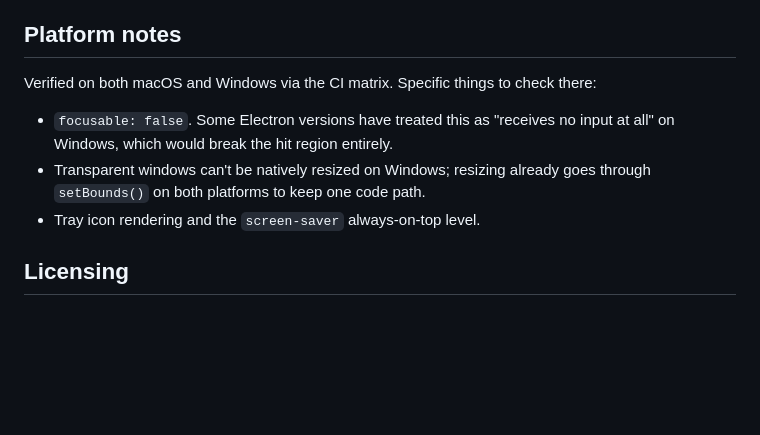
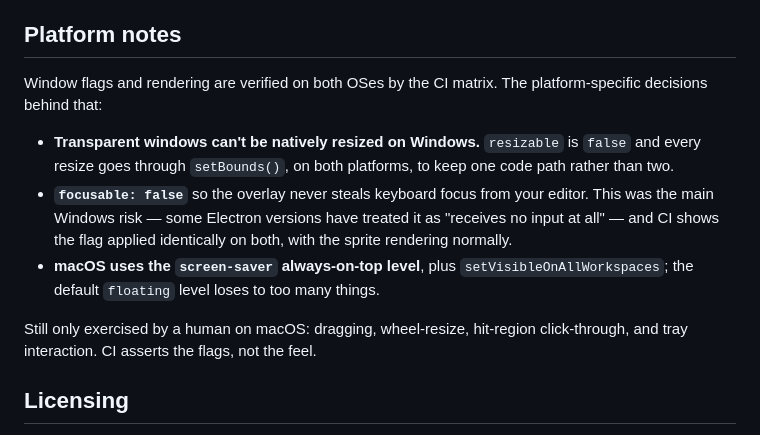
Before and after one commit to maqbool-dev/dott-digital-partner, a Markdown page: README.md, the part around the change. GitHub-like rendering; blank space fills up the shorter version.

Commit message:
README: rewrite platform notes now that Windows is verified
The section still read as a to-check list for something CI now asserts. States
the platform decisions and their reasons instead, and is explicit that CI
covers window flags and rendering — not drag, resize, or click-through feel,
which have only been exercised by hand on macOS.

Co-Authored-By: Claude Opus 5 <noreply@anthropic.com>

```diff
--- a/README.md
+++ b/README.md
@@ -108,14 +108,22 @@ composites nothing in between.
 
 ## Platform notes
 
-Verified on both macOS and Windows via the CI matrix.
-Specific things to check there:
+Window flags and rendering are verified on both OSes by the CI matrix. The
+platform-specific decisions behind that:
 
-- `focusable: false`. Some Electron versions have treated this as "receives no
-  input at all" on Windows, which would break the hit region entirely.
-- Transparent windows can't be natively resized on Windows; resizing already
-  goes through `setBounds()` on both platforms to keep one code path.
-- Tray icon rendering and the `screen-saver` always-on-top level.
+- **Transparent windows can't be natively resized on Windows.** `resizable` is
+  `false` and every resize goes through `setBounds()`, on both platforms, to
+  keep one code path rather than two.
+- **`focusable: false`** so the overlay never steals keyboard focus from your
+  editor. This was the main Windows risk — some Electron versions have treated
+  it as "receives no input at all" — and CI shows the flag applied identically
+  on both, with the sprite rendering normally.
+- **macOS uses the `screen-saver` always-on-top level**, plus
+  `setVisibleOnAllWorkspaces`; the default `floating` level loses to too many
+  things.
+
+Still only exercised by a human on macOS: dragging, wheel-resize, hit-region
+click-through, and tray interaction. CI asserts the flags, not the feel.
 
 ## Licensing
 
```
